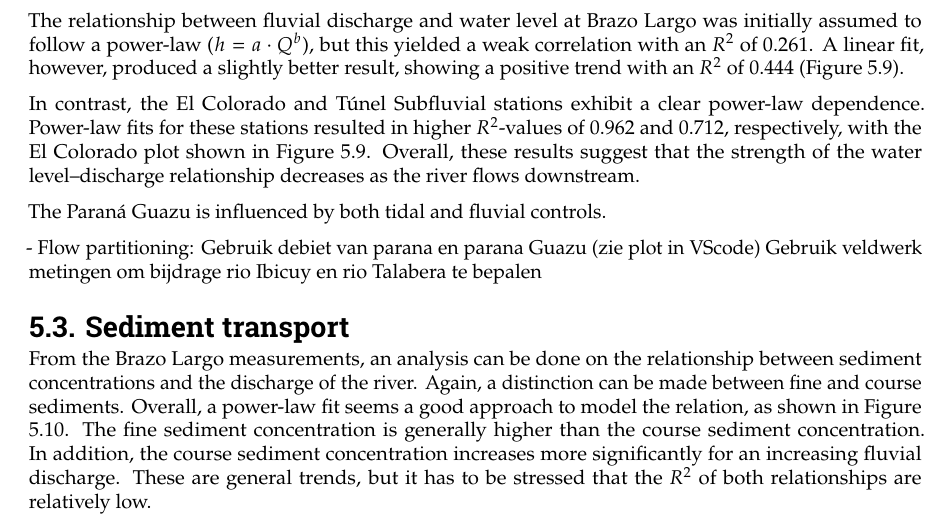
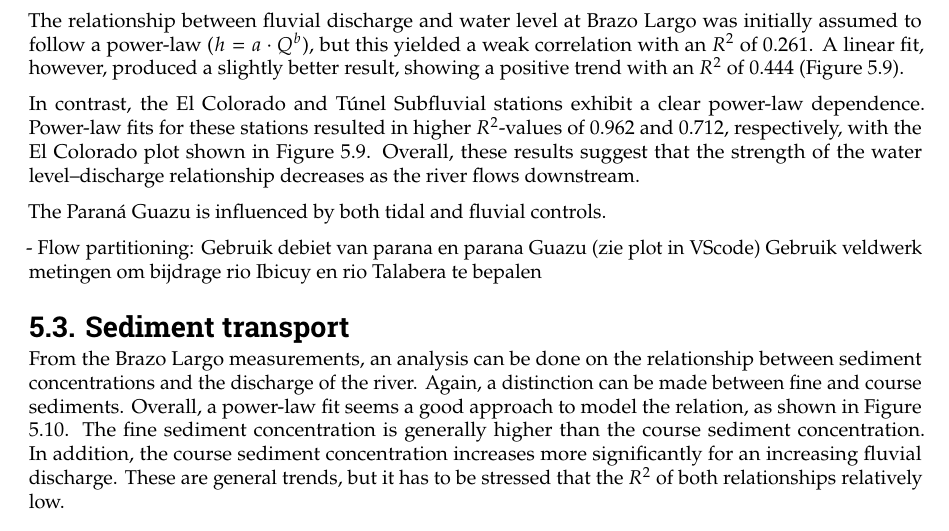
Before and after one commit to Njeapp2/bibtex, a LaTeX thesis (report.tex, which reads mainmatter/chapter-5.tex): part of page 30 of 45, cut so that both start at the same text. Compiled offline with pdfLaTeX.

Commit message:
Update on Overleaf.

```diff
--- a/mainmatter/chapter-5.tex
+++ b/mainmatter/chapter-5.tex
@@ -211,7 +211,7 @@ The Paraná Guazu is influenced by both tidal and fluvial controls.
 
 
 \section{Sediment transport}
-From the Brazo Largo measurements, an analysis can be done on the relationship between sediment concentrations and the discharge of the river. Again, a distinction can be made between fine and course sediments. Overall, a power-law fit seems a good approach to model the relation, as shown in Figure \ref{fig:sediments discharge}. The fine sediment concentration is generally higher than the course sediment concentration. In addition, the course sediment concentration increases more significantly for an increasing fluvial discharge. These are general trends, but it has to be stressed that the $R^2$ of both relationships are relatively low.
+From the Brazo Largo measurements, an analysis can be done on the relationship between sediment concentrations and the discharge of the river. Again, a distinction can be made between fine and course sediments. Overall, a power-law fit seems a good approach to model the relation, as shown in Figure \ref{fig:sediments discharge}. The fine sediment concentration is generally higher than the course sediment concentration. In addition, the course sediment concentration increases more significantly for an increasing fluvial discharge. These are general trends, but it has to be stressed that the $R^2$ of both relationships  relatively low.
 
 \begin{figure}
     \centering
```
